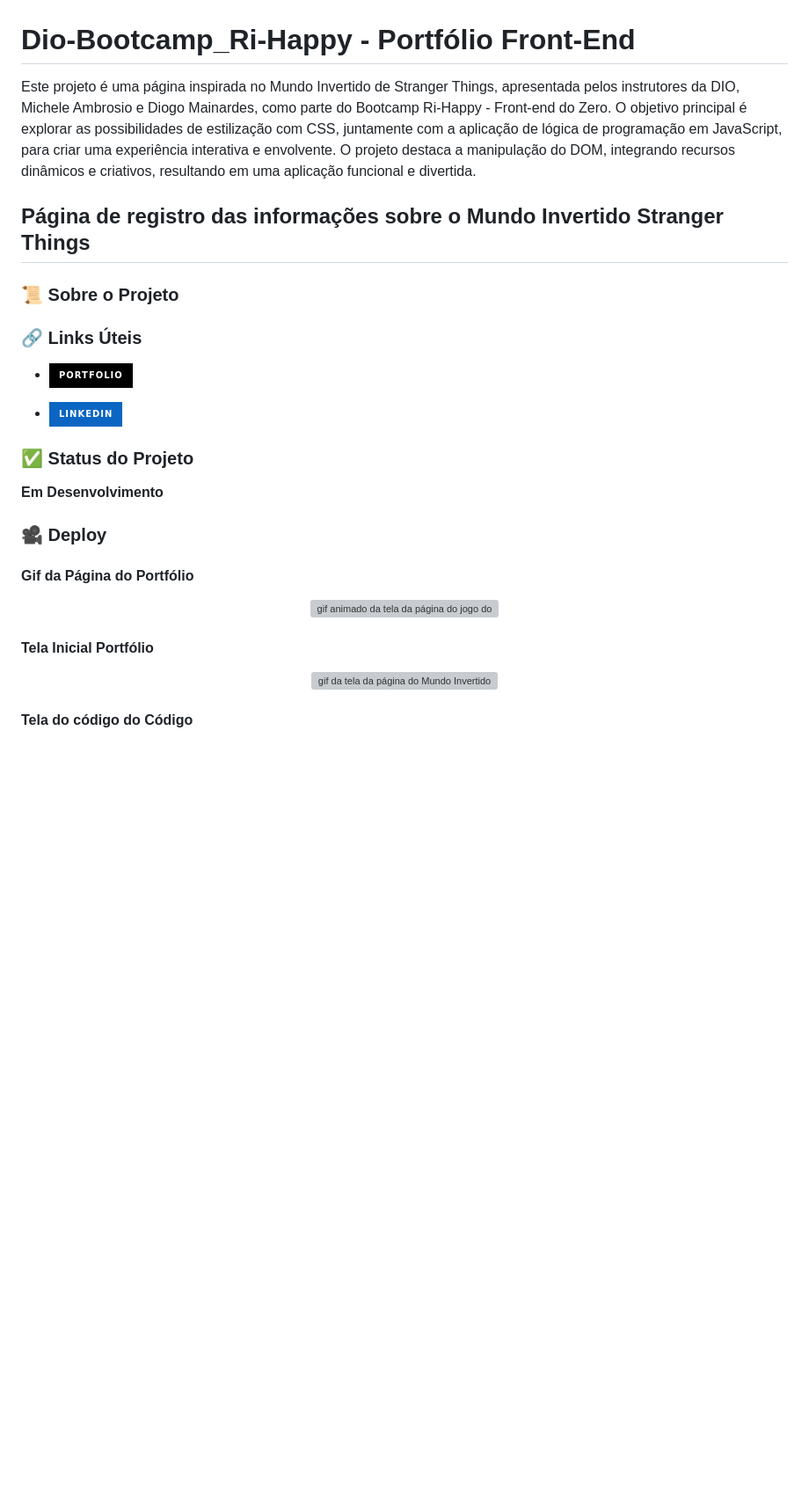
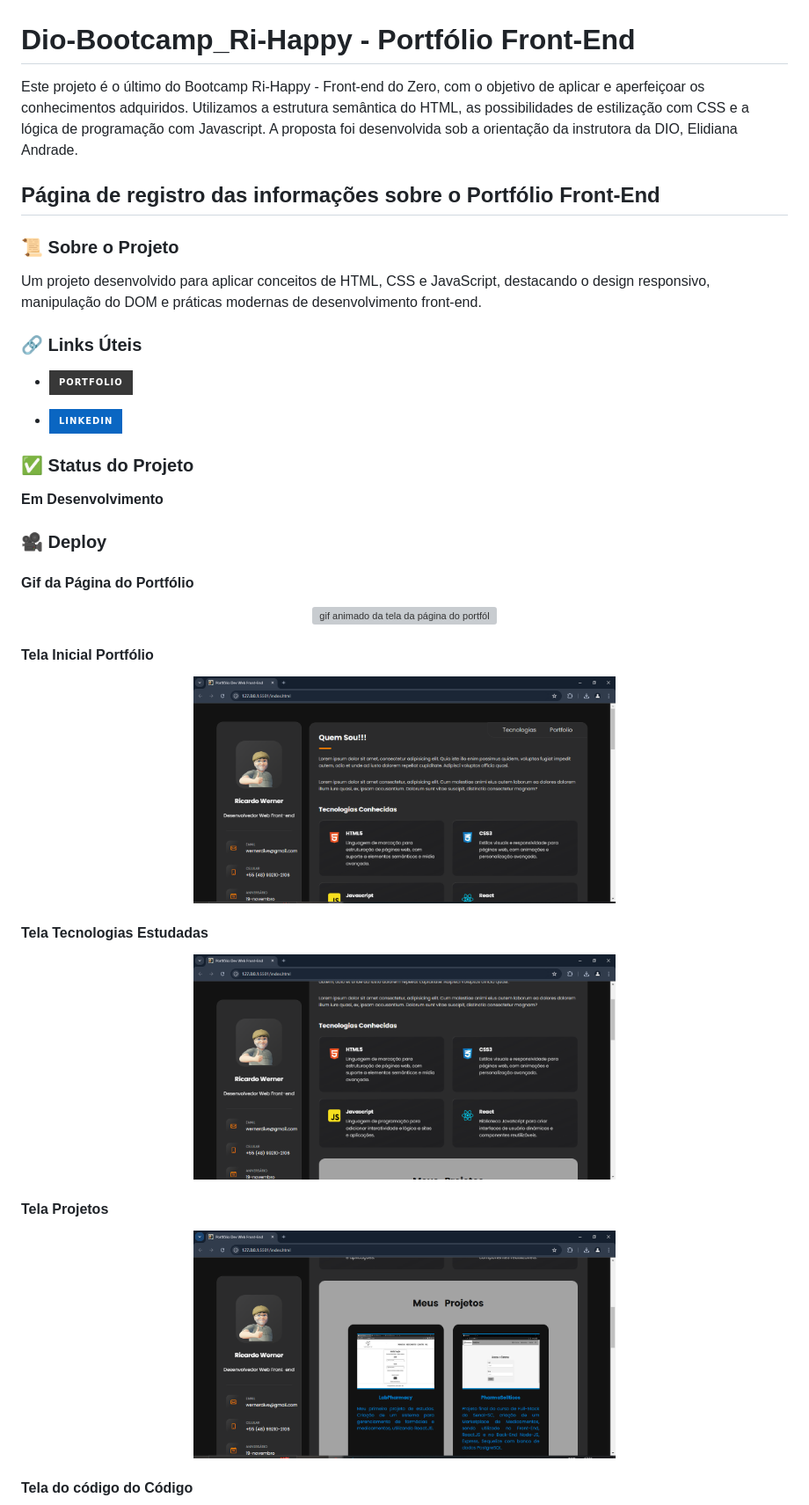
Before and after one commit to ricardo-werner/Dio-Bootcamp-Ri-Happy-Portifolio-Front-End, a Markdown page: README.md, the part around the change printed below. Shown: that part at 88% size. Rendered like a GitHub page; badges without logos; blank space fills up the shorter version; grey boxes are pictures that could not be loaded.

Commit message:
docs: atualizado os textos e imagens sobre o projeto do portfolio

```diff
--- a/README.md
+++ b/README.md
@@ -1,17 +1,17 @@
 # Dio-Bootcamp_Ri-Happy - Portfólio Front-End
 
-Este projeto é uma página inspirada no Mundo Invertido de Stranger Things, apresentada pelos instrutores da DIO, Michele Ambrosio e Diogo Mainardes, como parte do Bootcamp Ri-Happy - Front-end do Zero. O objetivo principal é explorar as possibilidades de estilização com CSS, juntamente com a aplicação de lógica de programação em JavaScript, para criar uma experiência interativa e envolvente. O projeto destaca a manipulação do DOM, integrando recursos dinâmicos e criativos, resultando em uma aplicação funcional e divertida.
+Este projeto é o último do Bootcamp Ri-Happy - Front-end do Zero, com o objetivo de aplicar e aperfeiçoar os conhecimentos adquiridos. Utilizamos a estrutura semântica do HTML, as possibilidades de estilização com CSS e a lógica de programação com Javascript. A proposta foi desenvolvida sob a orientação da instrutora da DIO, Elidiana Andrade.
 
-## Página de registro das informações sobre o Mundo Invertido Stranger Things
+## Página de registro das informações sobre o Portfólio Front-End
 
 ### 📜 Sobre o Projeto
 
-
+  Um projeto desenvolvido para aplicar conceitos de HTML, CSS e JavaScript, destacando o design responsivo, manipulação do DOM e práticas modernas de desenvolvimento front-end.
 
 
 ### 🔗 Links Úteis
 
-- [![portfolio](https://img.shields.io/badge/portfolio-000?style=for-the-badge&logo=ko-fi&logoColor=white)](https://www.github.com/ricardo-werner)
+- [![portfolio](https://img.shields.io/badge/portfolio-383838?style=for-the-badge&logo=ko-fi&logoColor=white)](https://www.github.com/ricardo-werner)
 
 - [![linkedin](https://img.shields.io/badge/linkedin-0A66C2?style=for-the-badge&logo=linkedin&logoColor=white)](https://linkedin.com/in/ricardo-werner)
 
@@ -25,12 +25,22 @@ Este projeto é uma página inspirada no Mundo Invertido de Stranger Things, apr
 
 #### Gif da Página do Portfólio
 <p align="center">
-  <img width="480" src="./src/assets/to_readme/mundoInvertido.gif" alt="gif animado da tela da página do jogo do YU-Gi-OH"
+  <img width="480" src="./src/assets/to_readme/" alt="gif animado da tela da página do portfólio"
 </p>
 
 #### Tela Inicial Portfólio
 <p align="center">
-  <img width="480" src="./src/assets/to_readme/tela_inicial_normal.PNG" alt="gif da tela da página do Mundo Invertido"
+  <img width="480" src="./src/assets/to_readme/tela-inicial.PNG" alt="imagem da tela da página inicial do portfólio"
+</p>
+
+#### Tela Tecnologias Estudadas
+<p align="center">
+  <img width="480" src="./src/assets/to_readme/tela-tech.PNG" alt="imagem da tela da página na parte de tecnologia"
+</p>
+
+#### Tela Projetos
+<p align="center">
+  <img width="480" src="./src/assets/to_readme/tela-projeto.PNG" alt="imagem da tela da página na parte de projetos"
 </p>
 
 #### Tela do código do Código
```
Also changed, not shown: other parts of README.md (+6 -5 lines).
